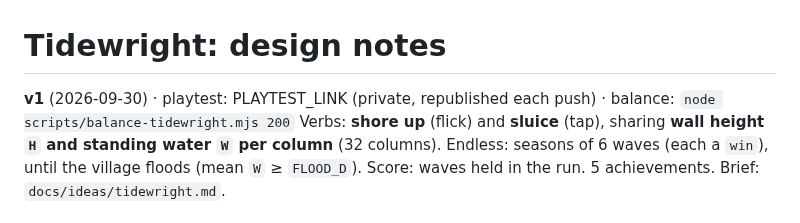
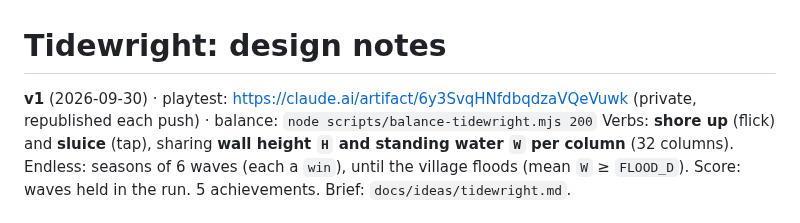
Before and after one commit to Avatar-Coco-Love/emergent-arcade, a Markdown page: docs/games/tidewright.md, the part around the change. Rendered like a GitHub page.

Commit message:
Tidewright notes: playtest link
Co-Authored-By: Claude Opus 5.5 <noreply@anthropic.com>
Claude-Session: https://claude.ai/code/session_01GdiVMNnoLekzsfHXgvx4t9

```diff
--- a/docs/games/tidewright.md
+++ b/docs/games/tidewright.md
@@ -1,6 +1,6 @@
 # Tidewright: design notes
 
-**v1** (2026-09-30) · playtest: PLAYTEST_LINK (private, republished each push) ·
+**v1** (2026-09-30) · playtest: https://claude.ai/artifact/6y3SvqHNfdbqdzaVQeVuwk (private, republished each push) ·
 balance: `node scripts/balance-tidewright.mjs 200`
 Verbs: **shore up** (flick) and **sluice** (tap), sharing **wall height `H`
 and standing water `W` per column** (32 columns). Endless: seasons of 6
```
